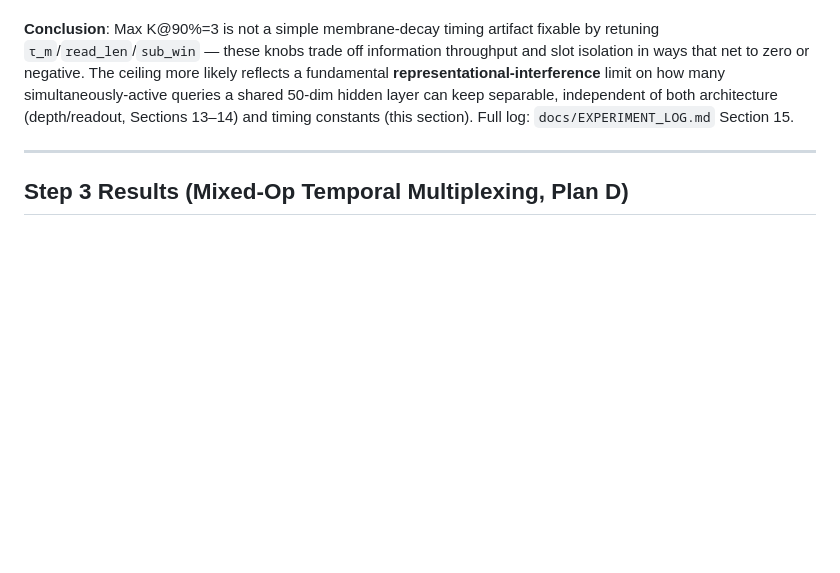
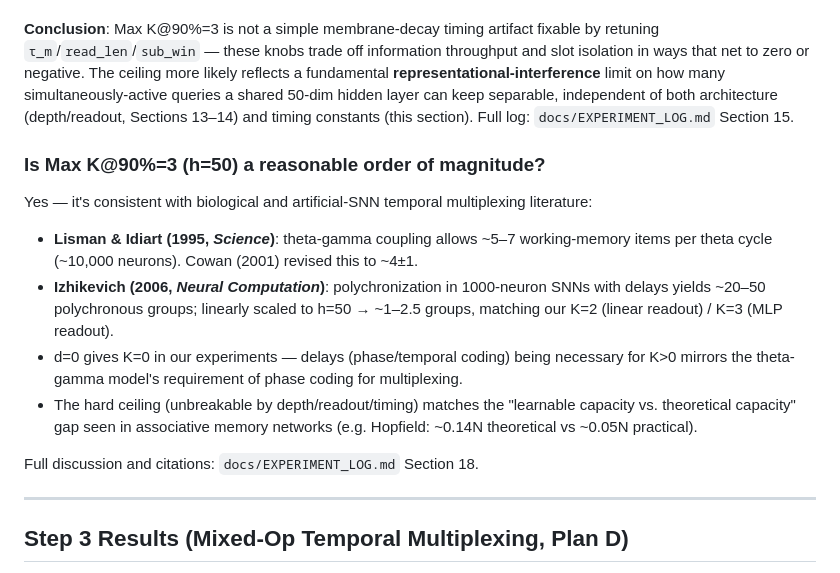
Before and after one commit to KunpengXu-04/SNN-async-delays, a Markdown page: CLAUDE.md, the part around the change. GitHub-like rendering; blank space fills up the shorter version.

```diff
--- a/CLAUDE.md
+++ b/CLAUDE.md
@@ -300,6 +300,22 @@ queries a shared 50-dim hidden layer can keep separable, independent of both arc
 (depth/readout, Sections 13–14) and timing constants (this section). Full log:
 `docs/EXPERIMENT_LOG.md` Section 15.
 
+### Is Max K@90%=3 (h=50) a reasonable order of magnitude?
+
+Yes — it's consistent with biological and artificial-SNN temporal multiplexing literature:
+- **Lisman & Idiart (1995, *Science*)**: theta-gamma coupling allows ~5–7 working-memory
+  items per theta cycle (~10,000 neurons). Cowan (2001) revised this to ~4±1.
+- **Izhikevich (2006, *Neural Computation*)**: polychronization in 1000-neuron SNNs with
+  delays yields ~20–50 polychronous groups; linearly scaled to h=50 → ~1–2.5 groups,
+  matching our K=2 (linear readout) / K=3 (MLP readout).
+- d=0 gives K=0 in our experiments — delays (phase/temporal coding) being necessary for
+  K>0 mirrors the theta-gamma model's requirement of phase coding for multiplexing.
+- The hard ceiling (unbreakable by depth/readout/timing) matches the "learnable capacity
+  vs. theoretical capacity" gap seen in associative memory networks (e.g. Hopfield: ~0.14N
+  theoretical vs ~0.05N practical).
+
+Full discussion and citations: `docs/EXPERIMENT_LOG.md` Section 18.
+
 ---
 
 ## Step 3 Results (Mixed-Op Temporal Multiplexing, Plan D)
```
Also changed, not shown: snn_async_delays/docs/EXPERIMENT_LOG.md (+51 -0 lines).
